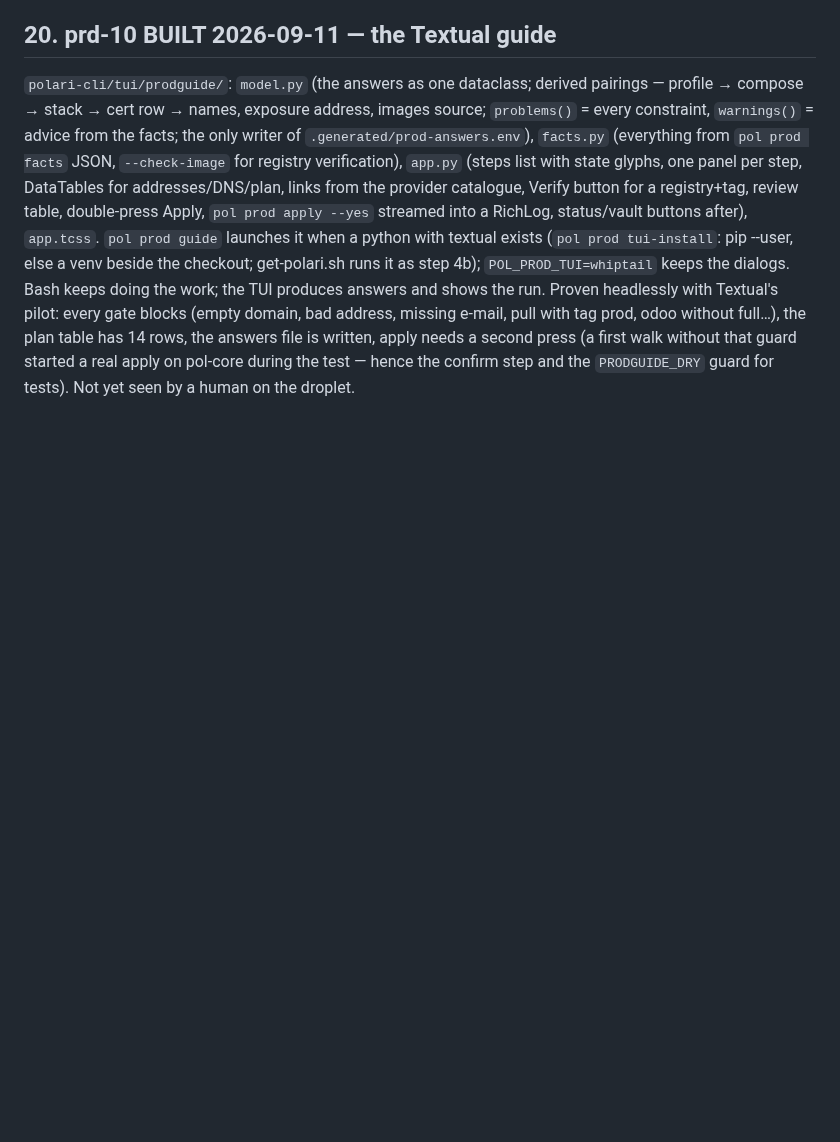
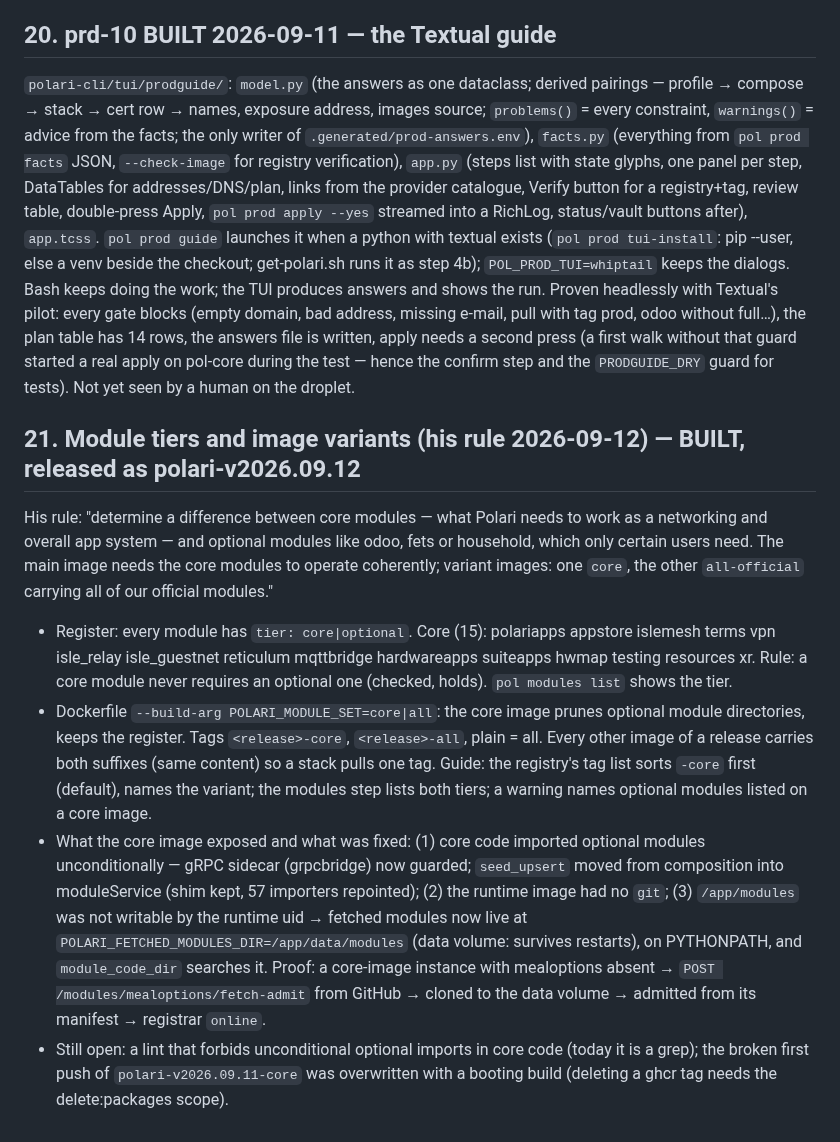
Before and after one commit to dausume/polari-suite, a Markdown page: AI-Notes/plans/PRODUCTION_DEPLOY_PLAN.md, the part around the change. Drawn GitHub-style; blank space fills up the shorter version.

Commit message:
PRODUCTION_DEPLOY_PLAN §21: module tiers + image variants, what the core image exposed, the fetch-admit proof, release polari-v2026.09.12
Co-Authored-By: Claude Fable 5.1 <noreply@anthropic.com>
Claude-Session: https://claude.ai/code/session_01XKC2NNmmC9QgFLRAN1FAYn

```diff
--- a/AI-Notes/plans/PRODUCTION_DEPLOY_PLAN.md
+++ b/AI-Notes/plans/PRODUCTION_DEPLOY_PLAN.md
@@ -874,3 +874,11 @@ Shape (prd-10): `polari-cli/tui/` — a Textual app `pol prod guide` launches wh
 ## 20. prd-10 BUILT 2026-09-11 — the Textual guide
 
 `polari-cli/tui/prodguide/`: `model.py` (the answers as one dataclass; derived pairings — profile → compose → stack → cert row → names, exposure address, images source; `problems()` = every constraint, `warnings()` = advice from the facts; the only writer of `.generated/prod-answers.env`), `facts.py` (everything from `pol prod facts` JSON, `--check-image` for registry verification), `app.py` (steps list with state glyphs, one panel per step, DataTables for addresses/DNS/plan, links from the provider catalogue, Verify button for a registry+tag, review table, double-press Apply, `pol prod apply --yes` streamed into a RichLog, status/vault buttons after), `app.tcss`. `pol prod guide` launches it when a python with textual exists (`pol prod tui-install`: pip --user, else a venv beside the checkout; get-polari.sh runs it as step 4b); `POL_PROD_TUI=whiptail` keeps the dialogs. Bash keeps doing the work; the TUI produces answers and shows the run. Proven headlessly with Textual's pilot: every gate blocks (empty domain, bad address, missing e-mail, pull with tag prod, odoo without full…), the plan table has 14 rows, the answers file is written, apply needs a second press (a first walk without that guard started a real apply on pol-core during the test — hence the confirm step and the `PRODGUIDE_DRY` guard for tests). Not yet seen by a human on the droplet.
+
+## 21. Module tiers and image variants (his rule 2026-09-12) — BUILT, released as polari-v2026.09.12
+
+His rule: "determine a difference between core modules — what Polari needs to work as a networking and overall app system — and optional modules like odoo, fets or household, which only certain users need. The main image needs the core modules to operate coherently; variant images: one `core`, the other `all-official` carrying all of our official modules."
+- Register: every module has `tier: core|optional`. Core (15): polariapps appstore islemesh terms vpn isle_relay isle_guestnet reticulum mqttbridge hardwareapps suiteapps hwmap testing resources xr. Rule: a core module never requires an optional one (checked, holds). `pol modules list` shows the tier.
+- Dockerfile `--build-arg POLARI_MODULE_SET=core|all`: the core image prunes optional module directories, keeps the register. Tags `<release>-core`, `<release>-all`, plain = all. Every other image of a release carries both suffixes (same content) so a stack pulls one tag. Guide: the registry's tag list sorts `-core` first (default), names the variant; the modules step lists both tiers; a warning names optional modules listed on a core image.
+- What the core image exposed and what was fixed: (1) core code imported optional modules unconditionally — gRPC sidecar (grpcbridge) now guarded; `seed_upsert` moved from composition into moduleService (shim kept, 57 importers repointed); (2) the runtime image had no `git`; (3) `/app/modules` was not writable by the runtime uid → fetched modules now live at `POLARI_FETCHED_MODULES_DIR=/app/data/modules` (data volume: survives restarts), on PYTHONPATH, and `module_code_dir` searches it. Proof: a core-image instance with mealoptions absent → `POST /modules/mealoptions/fetch-admit` from GitHub → cloned to the data volume → admitted from its manifest → registrar `online`.
+- Still open: a lint that forbids unconditional optional imports in core code (today it is a grep); the broken first push of `polari-v2026.09.11-core` was overwritten with a booting build (deleting a ghcr tag needs the delete:packages scope).
```
